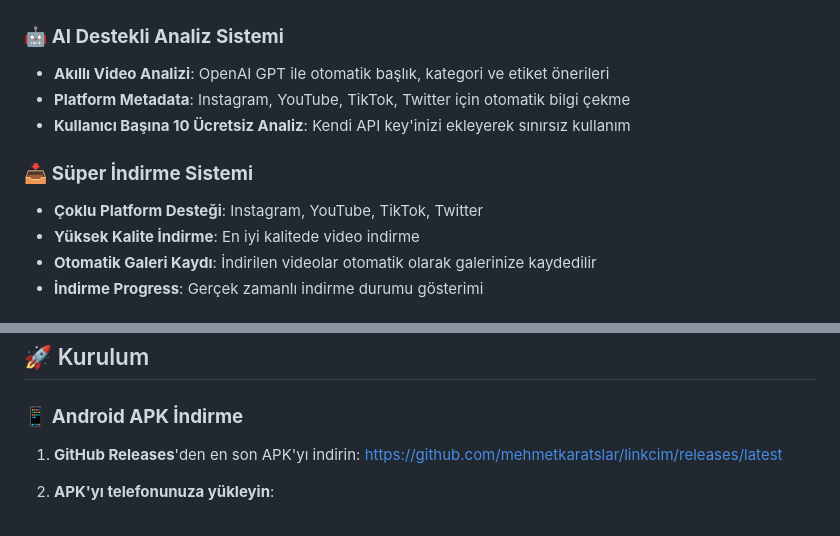
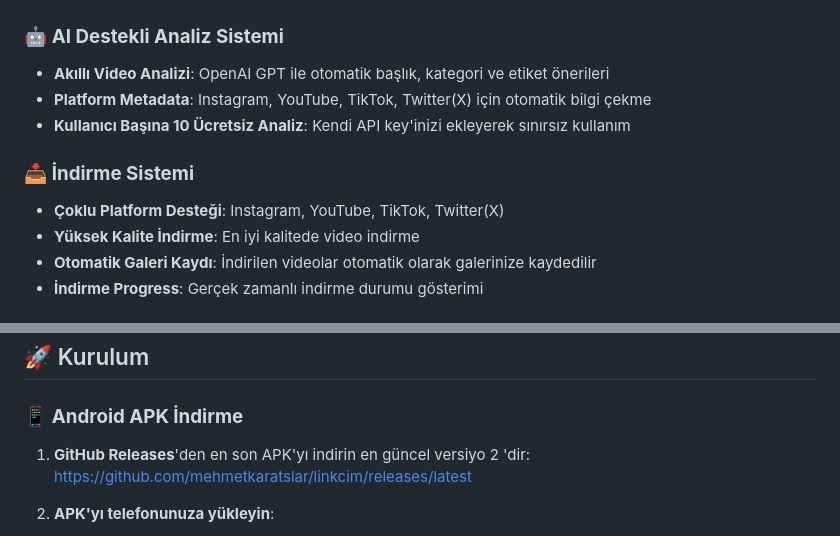
Before and after one commit to mehmetkaratslar/linkcim, a Markdown page: README.md, 2 parts joined by grey strips. Drawn GitHub-style.

```diff
--- a/README.md
+++ b/README.md
@@ -17,11 +17,11 @@
 
 ### 🤖 **AI Destekli Analiz Sistemi**
 - **Akıllı Video Analizi**: OpenAI GPT ile otomatik başlık, kategori ve etiket önerileri
-- **Platform Metadata**: Instagram, YouTube, TikTok, Twitter için otomatik bilgi çekme
+- **Platform Metadata**: Instagram, YouTube, TikTok, Twitter(X) için otomatik bilgi çekme
 - **Kullanıcı Başına 10 Ücretsiz Analiz**: Kendi API key'inizi ekleyerek sınırsız kullanım
 
-### 📥 **Süper İndirme Sistemi**
-- **Çoklu Platform Desteği**: Instagram, YouTube, TikTok, Twitter
+### 📥 **İndirme Sistemi**
+- **Çoklu Platform Desteği**: Instagram, YouTube, TikTok, Twitter(X)
 - **Yüksek Kalite İndirme**: En iyi kalitede video indirme
 - **Otomatik Galeri Kaydı**: İndirilen videolar otomatik olarak galerinize kaydedilir
 - **İndirme Progress**: Gerçek zamanlı indirme durumu gösterimi
@@ -67,7 +67,7 @@
 
 ### 📱 **Android APK İndirme**
 
-1. **GitHub Releases**'den en son APK'yı indirin:
+1. **GitHub Releases**'den en son APK'yı indirin en güncel versiyo 2 'dir:
    https://github.com/mehmetkaratslar/linkcim/releases/latest
 
 
```
Also changed, not shown: other parts of README.md (+1 -39 lines).
